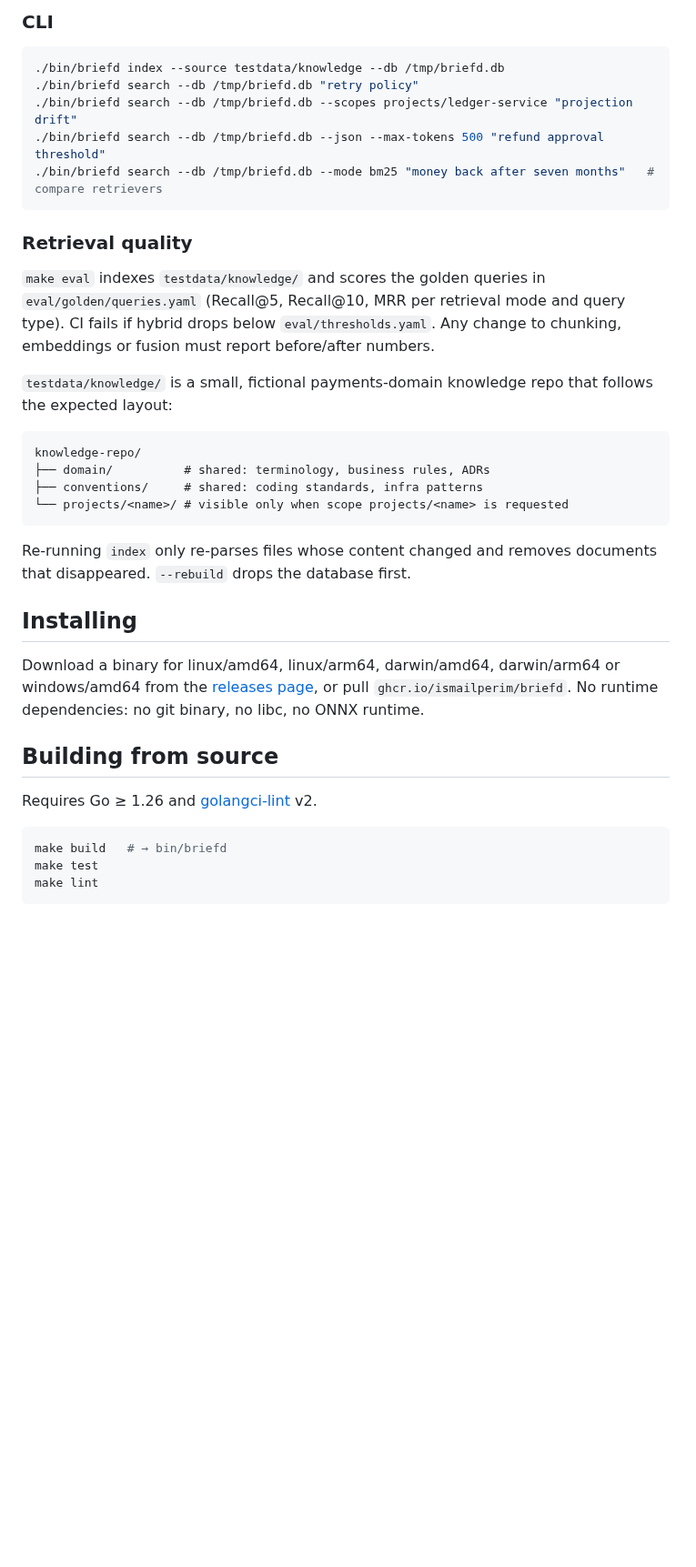
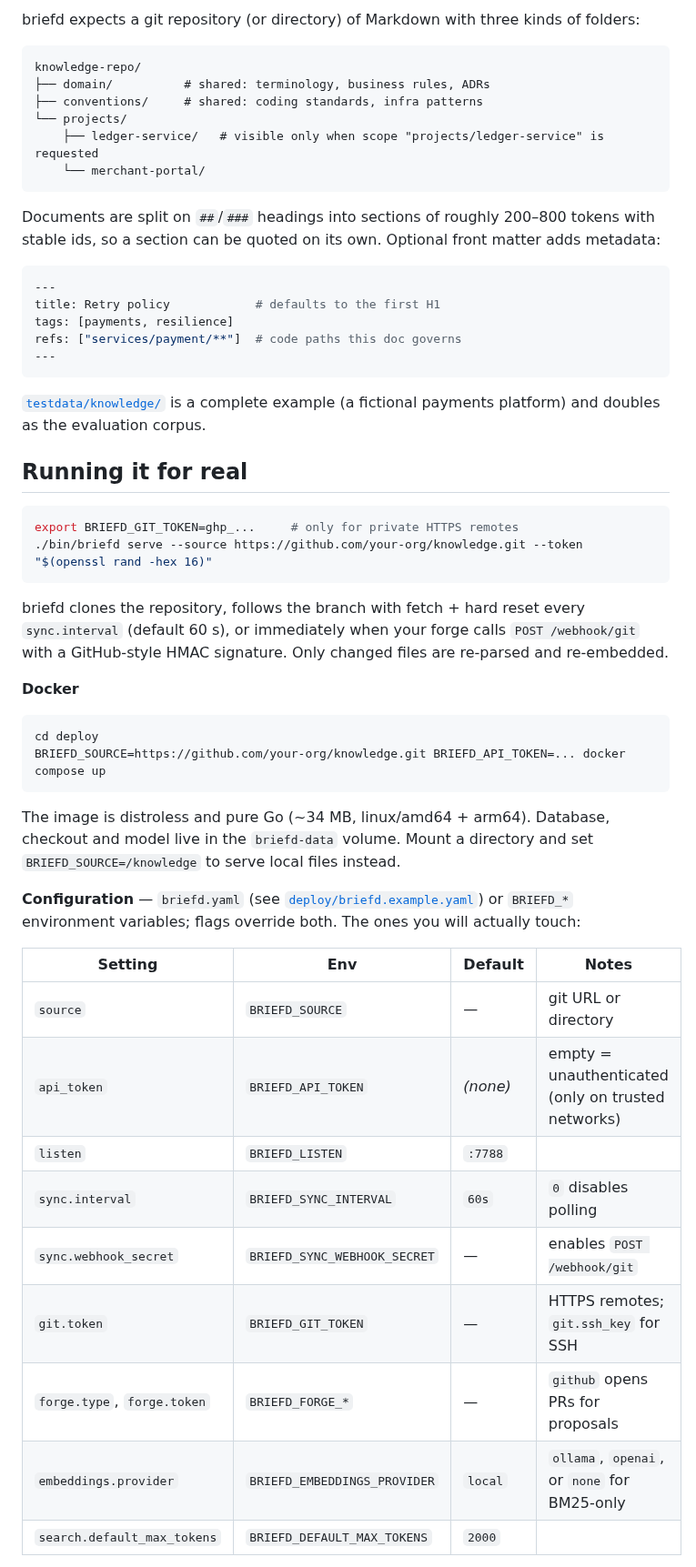
Before and after one commit to ismailperim/briefd, a Markdown page: README.md, the part around one of its changes. Shown at 91% size. GitHub-like rendering; blank space fills up the shorter version.

````diff
--- a/README.md
+++ b/README.md
@@ -136,46 +118,62 @@ curl localhost:7788/api/health
-### CLI
-
-```sh
-./bin/briefd index --source testdata/knowledge --db /tmp/briefd.db
-./bin/briefd search --db /tmp/briefd.db "retry policy"
-./bin/briefd search --db /tmp/briefd.db --scopes projects/ledger-service "projection drift"
-./bin/briefd search --db /tmp/briefd.db --json --max-tokens 500 "refund approval threshold"
-./bin/briefd search --db /tmp/briefd.db --mode bm25 "money back after seven months"   # compare retrievers
-```
-
-### Retrieval quality
-
-`make eval` indexes `testdata/knowledge/` and scores the golden queries in
-`eval/golden/queries.yaml` (Recall@5, Recall@10, MRR per retrieval mode and
-query type). CI fails if hybrid drops below `eval/thresholds.yaml`. Any change
-to chunking, embeddings or fusion must report before/after numbers.
-
-`testdata/knowledge/` is a small, fictional payments-domain knowledge repo that
-follows the expected layout:
+briefd expects a git repository (or directory) of Markdown with three kinds of folders:
 
 ```
 knowledge-repo/
 ├── domain/          # shared: terminology, business rules, ADRs
 ├── conventions/     # shared: coding standards, infra patterns
-└── projects/<name>/ # visible only when scope projects/<name> is requested
+└── projects/
+    ├── ledger-service/   # visible only when scope "projects/ledger-service" is requested
+    └── merchant-portal/
 ```
 
-Re-running `index` only re-parses files whose content changed and removes
-documents that disappeared. `--rebuild` drops the database first.
+Documents are split on `##`/`###` headings into sections of roughly 200–800 tokens with stable
+ids, so a section can be quoted on its own. Optional front matter adds metadata:
 
-## Installing
+```yaml
+---
+title: Retry policy            # defaults to the first H1
+tags: [payments, resilience]
+refs: ["services/payment/**"]  # code paths this doc governs
+---
+```
 
-Download a binary for linux/amd64, linux/arm64, darwin/amd64, darwin/arm64 or
-windows/amd64 from the [releases page](https://github.com/ismailperim/briefd/releases),
-or pull `ghcr.io/ismailperim/briefd`. No runtime dependencies: no git binary,
-no libc, no ONNX runtime.
+[`testdata/knowledge/`](testdata/knowledge/) is a complete example (a fictional payments
+platform) and doubles as the evaluation corpus.
 
-## Building from source
-
-Requires Go ≥ 1.26 and [golangci-lint](https://golangci-lint.run) v2.
+## Running it for real
 
 ```sh
-make build   # → bin/briefd
-make test
-make lint
+export BRIEFD_GIT_TOKEN=ghp_...     # only for private HTTPS remotes
+./bin/briefd serve --source https://github.com/your-org/knowledge.git --token "$(openssl rand -hex 16)"
 ```
+
+briefd clones the repository, follows the branch with fetch + hard reset every `sync.interval`
+(default 60 s), or immediately when your forge calls `POST /webhook/git` with a GitHub-style
+HMAC signature. Only changed files are re-parsed and re-embedded.
+
+**Docker**
+
+```sh
+cd deploy
+BRIEFD_SOURCE=https://github.com/your-org/knowledge.git BRIEFD_API_TOKEN=... docker compose up
+```
+
+The image is distroless and pure Go (~34 MB, linux/amd64 + arm64). Database, checkout and model
+live in the `briefd-data` volume. Mount a directory and set `BRIEFD_SOURCE=/knowledge` to serve
+local files instead.
+
+**Configuration** — `briefd.yaml` (see [`deploy/briefd.example.yaml`](deploy/briefd.example.yaml))
+or `BRIEFD_*` environment variables; flags override both. The ones you will actually touch:
+
+| Setting | Env | Default | Notes |
+|---|---|---|---|
+| `source` | `BRIEFD_SOURCE` | — | git URL or directory |
+| `api_token` | `BRIEFD_API_TOKEN` | *(none)* | empty = unauthenticated (only on trusted networks) |
+| `listen` | `BRIEFD_LISTEN` | `:7788` | |
+| `sync.interval` | `BRIEFD_SYNC_INTERVAL` | `60s` | `0` disables polling |
+| `sync.webhook_secret` | `BRIEFD_SYNC_WEBHOOK_SECRET` | — | enables `POST /webhook/git` |
+| `git.token` | `BRIEFD_GIT_TOKEN` | — | HTTPS remotes; `git.ssh_key` for SSH |
+| `forge.type`, `forge.token` | `BRIEFD_FORGE_*` | — | `github` opens PRs for proposals |
+| `embeddings.provider` | `BRIEFD_EMBEDDINGS_PROVIDER` | `local` | `ollama`, `openai`, or `none` for BM25-only |
+| `search.default_max_tokens` | `BRIEFD_DEFAULT_MAX_TOKENS` | `2000` | |
+
````
Also changed, not shown: other parts of README.md (+133 -103 lines), docs/assets/dashboard.png (added), 3 other files.
